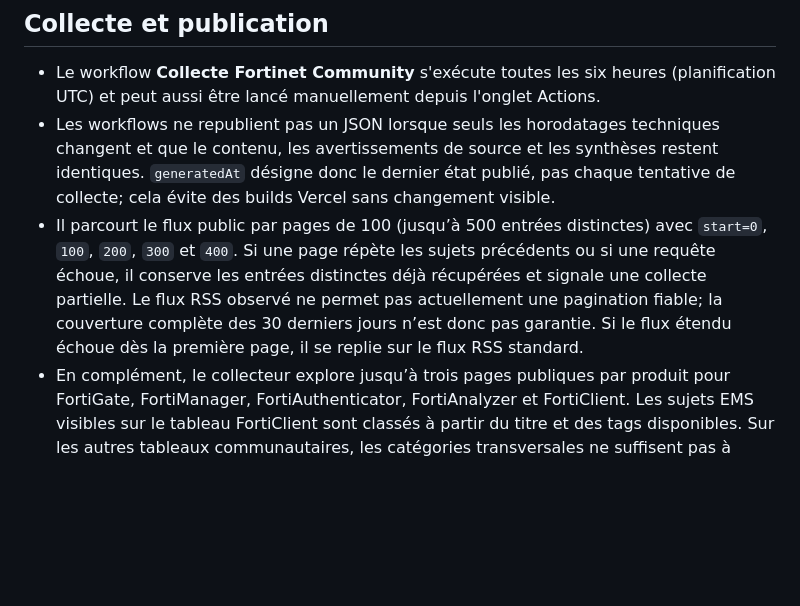
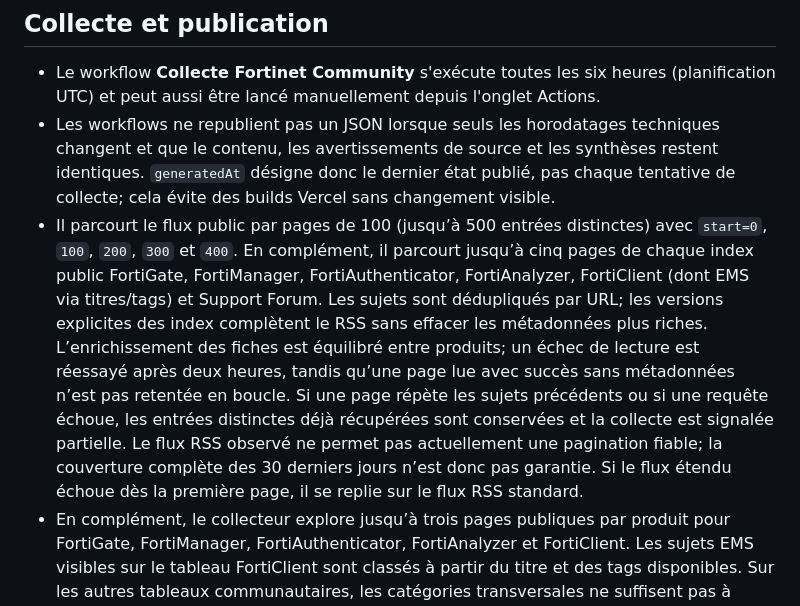
Before and after one commit to Riiddiimz/Automatik, a Markdown page: README.md, the part around the change. GitHub-like rendering; blank space fills up the shorter version.

Commit message:
docs: décrire la couverture des index Community

```diff
--- a/README.md
+++ b/README.md
@@ -27,7 +27,7 @@ Les versions sont extraites lorsqu'elles sont explicitement liées à un produit
 
 - Le workflow **Collecte Fortinet Community** s'exécute toutes les six heures (planification UTC) et peut aussi être lancé manuellement depuis l'onglet Actions.
 - Les workflows ne republient pas un JSON lorsque seuls les horodatages techniques changent et que le contenu, les avertissements de source et les synthèses restent identiques. `generatedAt` désigne donc le dernier état publié, pas chaque tentative de collecte; cela évite des builds Vercel sans changement visible.
-- Il parcourt le flux public par pages de 100 (jusqu’à 500 entrées distinctes) avec `start=0`, `100`, `200`, `300` et `400`. Si une page répète les sujets précédents ou si une requête échoue, il conserve les entrées distinctes déjà récupérées et signale une collecte partielle. Le flux RSS observé ne permet pas actuellement une pagination fiable; la couverture complète des 30 derniers jours n’est donc pas garantie. Si le flux étendu échoue dès la première page, il se replie sur le flux RSS standard.
+- Il parcourt le flux public par pages de 100 (jusqu’à 500 entrées distinctes) avec `start=0`, `100`, `200`, `300` et `400`. En complément, il parcourt jusqu’à cinq pages de chaque index public FortiGate, FortiManager, FortiAuthenticator, FortiAnalyzer, FortiClient (dont EMS via titres/tags) et Support Forum. Les sujets sont dédupliqués par URL; les versions explicites des index complètent le RSS sans effacer les métadonnées plus riches. L’enrichissement des fiches est équilibré entre produits; un échec de lecture est réessayé après deux heures, tandis qu’une page lue avec succès sans métadonnées n’est pas retentée en boucle. Si une page répète les sujets précédents ou si une requête échoue, les entrées distinctes déjà récupérées sont conservées et la collecte est signalée partielle. Le flux RSS observé ne permet pas actuellement une pagination fiable; la couverture complète des 30 derniers jours n’est donc pas garantie. Si le flux étendu échoue dès la première page, il se replie sur le flux RSS standard.
 - En complément, le collecteur explore jusqu’à trois pages publiques par produit pour FortiGate, FortiManager, FortiAuthenticator, FortiAnalyzer et FortiClient. Les sujets EMS visibles sur le tableau FortiClient sont classés à partir du titre et des tags disponibles. Sur les autres tableaux communautaires, les catégories transversales ne suffisent pas à attribuer un problème à un produit surveillé : hors forums de discussion et tableaux surveillés, le produit doit apparaître dans le titre. Cette découverte par index permet de repérer des liens absents du flux RSS; les index ne fournissent pas toujours la date ou le résumé détaillé. Pour jusqu’à 12 sujets à potentiel problème et sans résumé, il tente de lire les métadonnées de la page publique, avec une vérification limitée à une fois par sujet sur 24 heures. Les champs non fournis restent explicitement inconnus. Le site affiche le nombre de pages d’index consultées et de liens repérés. Les erreurs HTTP/anti-bot sont signalées sans contournement et les données déjà collectées sont conservées. L’historique est plafonné à 1 000 sujets dans `data/community.json`.
 - Pour un sujet du flux qui mentionne une version et un problème mais aucun produit, il consulte sa page publique pour lire les tags produit (8 pages maximum par collecte).
 - Si moins de 500 entrées brutes distinctes sont récupérées, la collecte est marquée partielle et l’interface affiche l’avertissement. Cela signale que la couverture des 30 derniers jours n’est pas garantie; ce n’est pas une preuve d’absence de problèmes, et l’historique déjà collecté reste conservé.
```
